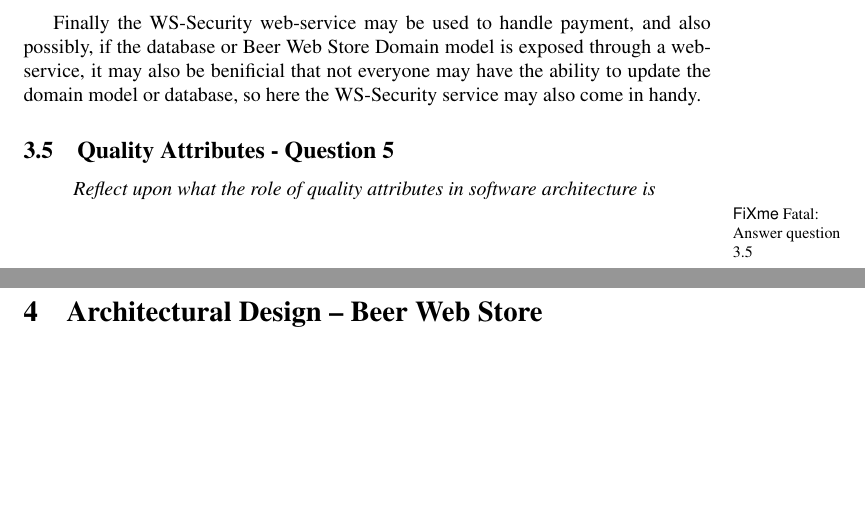
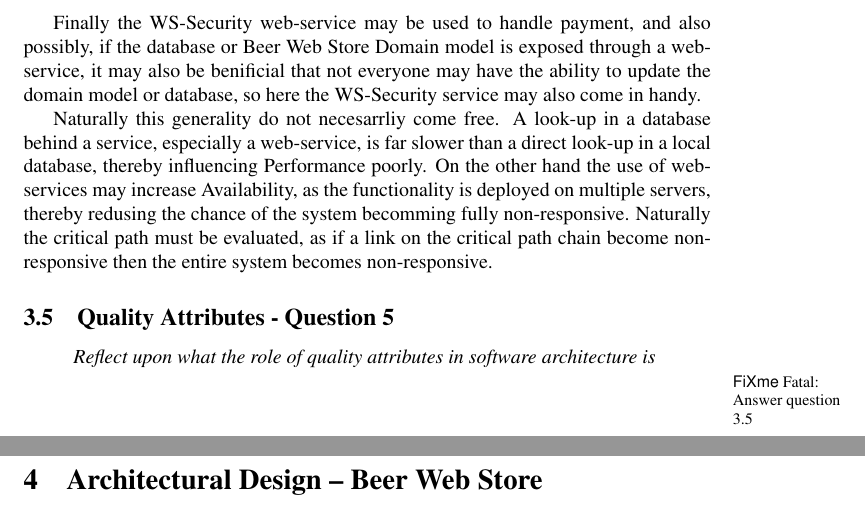
Before and after one commit to ahpoder/pasoos2007hbc, a LaTeX document (SAiP/Module1/H3/doc/document.tex, which reads SAiP/Module1/H3/doc/qualityattributes.tex): two parts of pages 18 and 19 of 23, joined at a grey line, cut so that both start at the same text, the shorter picture padded with empty space. Compiled offline with pdfLaTeX.

Commit message:
Adding section about SOA penalties

```diff
--- a/SAiP/Module1/H3/doc/qualityattributes.tex
+++ b/SAiP/Module1/H3/doc/qualityattributes.tex
@@ -108,6 +108,8 @@ Naturally just because a web-service (or other service) is used it does not mean
 
 Finally the WS-Security web-service may be used to handle payment, and also possibly, if the database or Beer Web Store Domain model is exposed through a web-service, it may also be benificial that not everyone may have the ability to update the domain model or database, so here the WS-Security service may also come in handy.
 
+Naturally this generality do not necesarrliy come free. A look-up in a database behind a service, especially a web-service, is far slower than a direct look-up in a local database, thereby influencing Performance poorly. On the other hand the use of web-services may increase Availability, as the functionality is deployed on multiple servers, thereby redusing the chance of the system becomming fully non-responsive. Naturally the critical path must be evaluated, as if a link on the critical path chain become non-responsive then the entire system becomes non-responsive.
+
 \subsection{Quality Attributes - Question 5}
 
 \begin{question}
```
